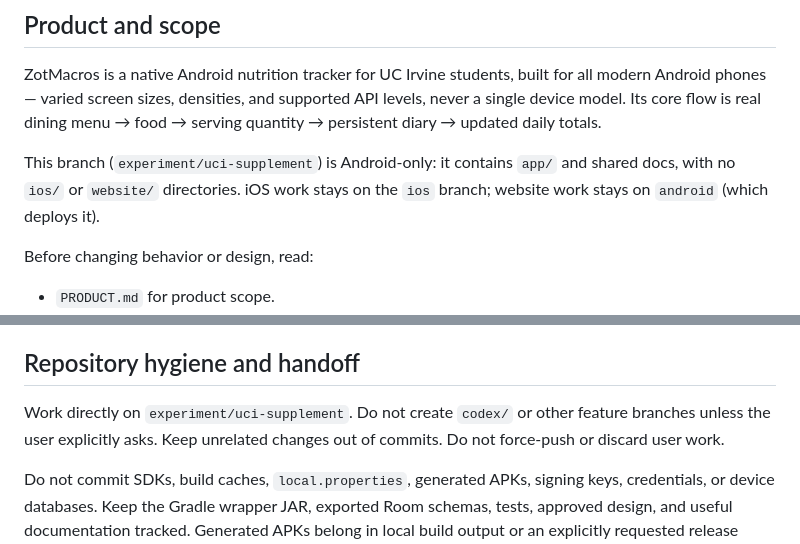
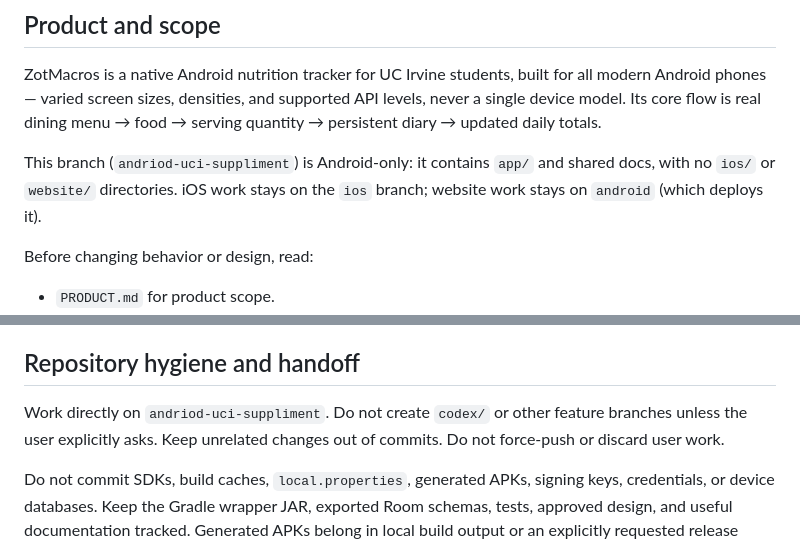
Before and after one commit to adityatheperson/ZotMacros, a Markdown page: AGENTS.md, 2 parts joined by grey strips. GitHub-like rendering.

Commit message:
chore: rename experiment branch references

```diff
--- a/AGENTS.md
+++ b/AGENTS.md
@@ -6,7 +6,7 @@ These instructions apply to the entire repository. Follow the user's current ins
 
 ZotMacros is a native Android nutrition tracker for UC Irvine students, built for all modern Android phones — varied screen sizes, densities, and supported API levels, never a single device model. Its core flow is real dining menu → food → serving quantity → persistent diary → updated daily totals.
 
-This branch (`experiment/uci-supplement`) is Android-only: it contains `app/` and shared docs, with no `ios/` or `website/` directories. iOS work stays on the `ios` branch; website work stays on `android` (which deploys it).
+This branch (`andriod-uci-suppliment`) is Android-only: it contains `app/` and shared docs, with no `ios/` or `website/` directories. iOS work stays on the `ios` branch; website work stays on `android` (which deploys it).
 
 Before changing behavior or design, read:
 - `PRODUCT.md` for product scope.
@@ -92,7 +92,7 @@ Report commands actually run and their outcomes. `docs/verification/RESULTS.md`
 
 ## Repository hygiene and handoff
 
-Work directly on `experiment/uci-supplement`. Do not create `codex/` or other feature branches unless the user explicitly asks. Keep unrelated changes out of commits. Do not force-push or discard user work.
+Work directly on `andriod-uci-suppliment`. Do not create `codex/` or other feature branches unless the user explicitly asks. Keep unrelated changes out of commits. Do not force-push or discard user work.
 
 Do not commit SDKs, build caches, `local.properties`, generated APKs, signing keys, credentials, or device databases. Keep the Gradle wrapper JAR, exported Room schemas, tests, approved design, and useful documentation tracked. Generated APKs belong in local build output or an explicitly requested release artifact, not source history.
 
```
